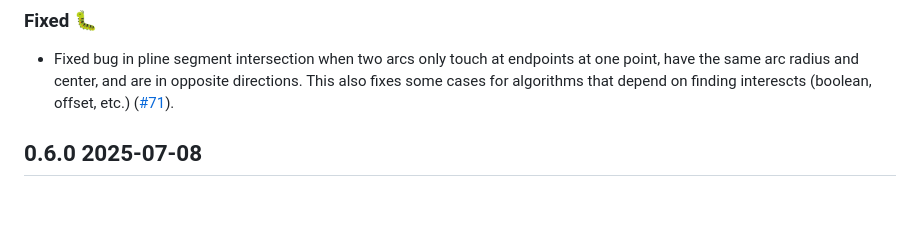
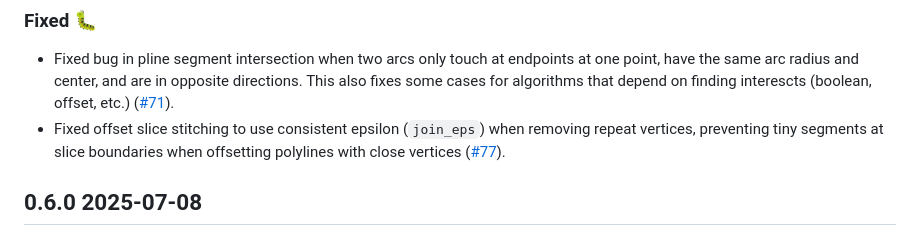
Before and after one commit to jbuckmccready/cavalier_contours, a Markdown page: CHANGELOG.md, the part around the change. Drawn GitHub-style; blank space fills up the shorter version.

Commit message:
docs: add issue #77 fix to changelog

```diff
--- a/CHANGELOG.md
+++ b/CHANGELOG.md
@@ -16,6 +16,9 @@ All notable changes to the cavalier_contours crate will be documented in this fi
 - Fixed bug in pline segment intersection when two arcs only touch at endpoints at one point, have
   the same arc radius and center, and are in opposite directions. This also fixes some cases for
   algorithms that depend on finding interescts (boolean, offset, etc.) ([#71](https://github.com/jbuckmccready/cavalier_contours/pull/71)).
+- Fixed offset slice stitching to use consistent epsilon (`join_eps`) when removing repeat vertices,
+  preventing tiny segments at slice boundaries when offsetting polylines with close vertices
+  ([#77](https://github.com/jbuckmccready/cavalier_contours/issues/77)).
 
 ## 0.6.0 2025-07-08
 
```
